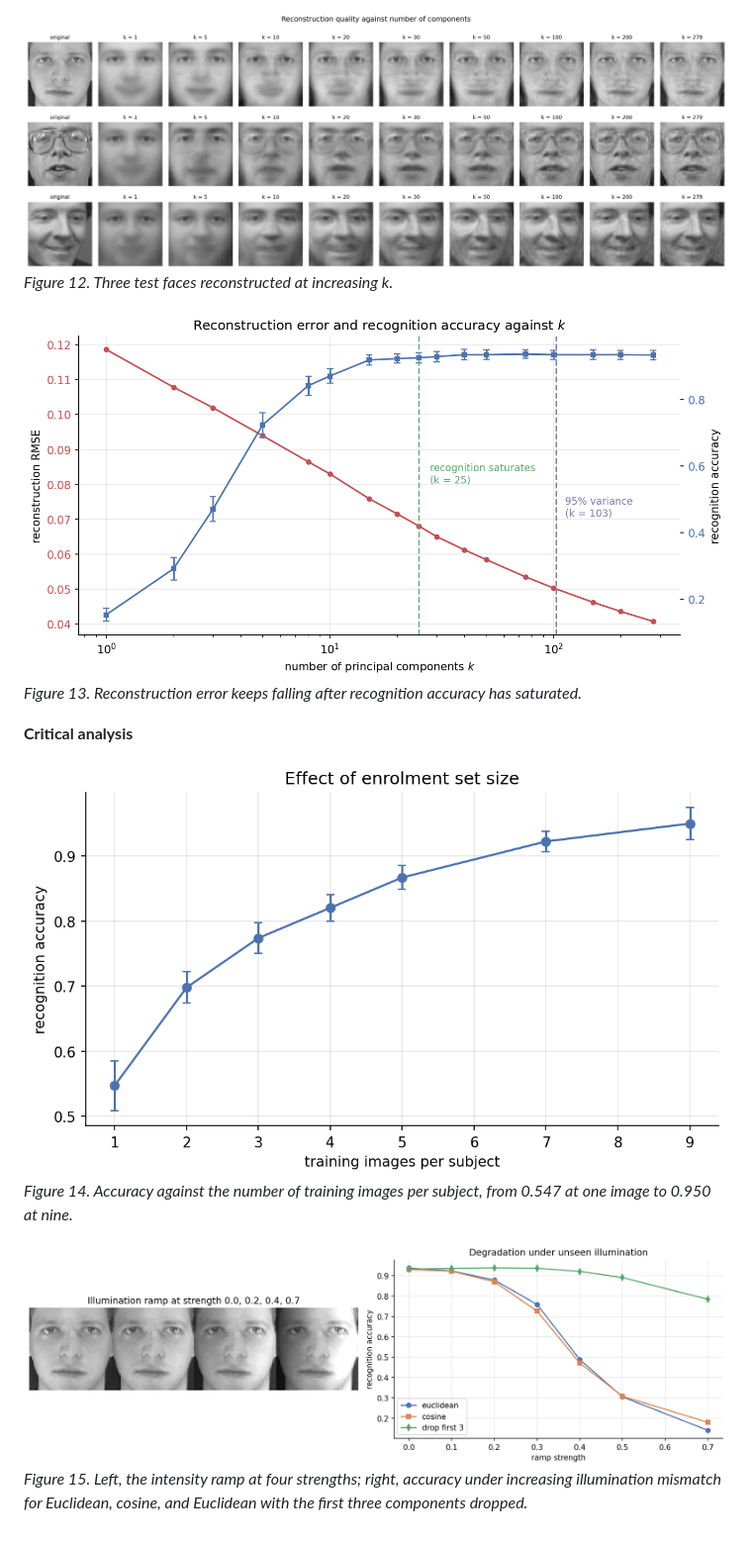
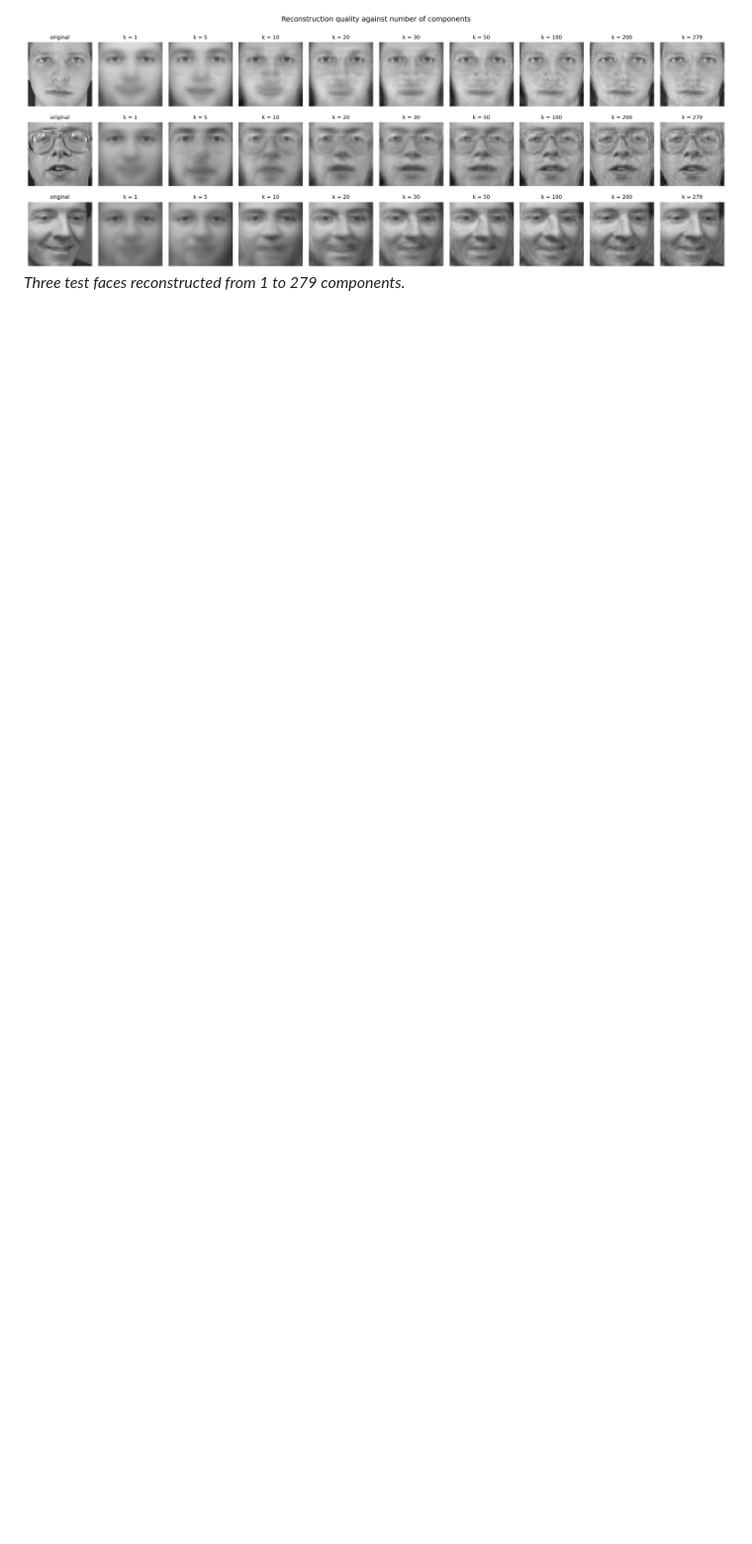
Before and after one commit to Gaanaman/pattern-recognition, a Markdown page: README.md, the part around one of its changes. Shown at 99% size. Rendered like a GitHub page; blank space fills up the shorter version.

Commit message:
Trim README figure gallery to the eigenfaces and reconstructions

```diff
--- a/README.md
+++ b/README.md
@@ -137,14 +96,3 @@ appear there.
 
 ![Reconstructions at increasing k](figures/12_reconstructions.png)
-*Figure 12. Three test faces reconstructed at increasing k.*
-
-![Reconstruction error and recognition accuracy against k](figures/13_recon_vs_recognition.png)
-*Figure 13. Reconstruction error keeps falling after recognition accuracy has saturated.*
-
-**Critical analysis**
-
-![Accuracy against training images per subject](figures/14_train_size.png)
-*Figure 14. Accuracy against the number of training images per subject, from 0.547 at one image to 0.950 at nine.*
-
-![Illumination ramp and accuracy under mismatch](figures/15_illumination.png)
-*Figure 15. Left, the intensity ramp at four strengths; right, accuracy under increasing illumination mismatch for Euclidean, cosine, and Euclidean with the first three components dropped.*
+*Three test faces reconstructed from 1 to 279 components.*
```
Also changed, not shown: other parts of README.md (+1 -42 lines).
